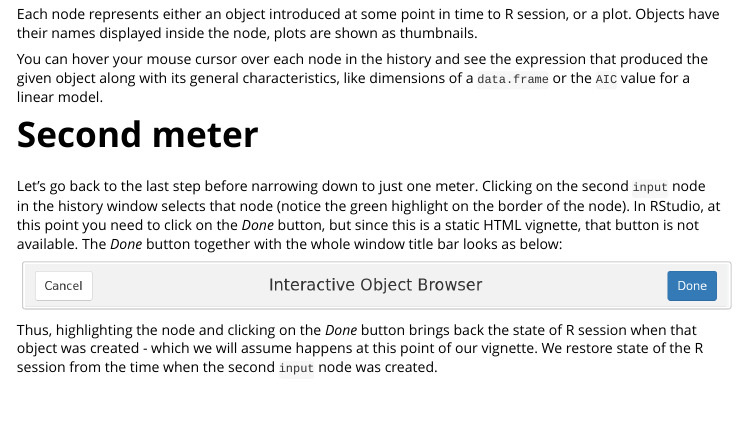
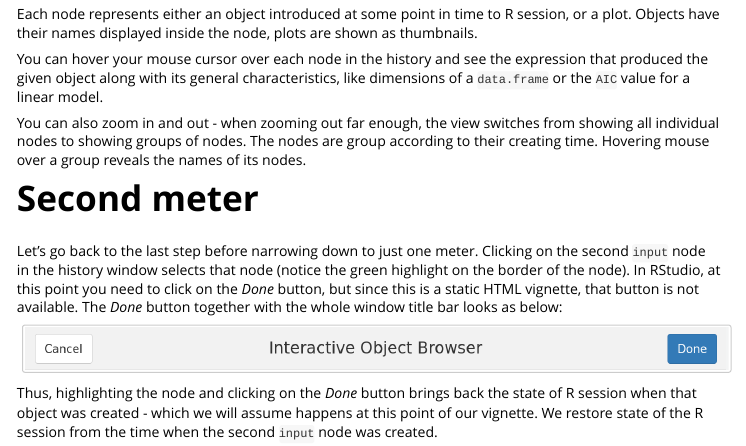
Before and after one commit to lbartnik/experiment, an R Markdown document (vignettes/intro.Rmd): the page in a window 1100 px wide, from 5190 px down. The pictures show the output file inst/doc/intro.html that the author committed with the source, opened offline.

Commit message:
update vignette

```diff
--- a/vignettes/intro.Rmd
+++ b/vignettes/intro.Rmd
@@ -279,6 +279,11 @@ the expression that produced the given object along with its general
 characteristics, like dimensions of a `data.frame` or the `AIC` value
 for a linear model.
 
+You can also zoom in and out - when zooming out far enough, the view
+switches from showing all individual nodes to showing groups of nodes.
+The nodes are group according to their creating time. Hovering mouse
+over a group reveals the names of its nodes.
+
 
 # Second meter
 
```
Also changed, not shown: inst/doc/intro.html.
